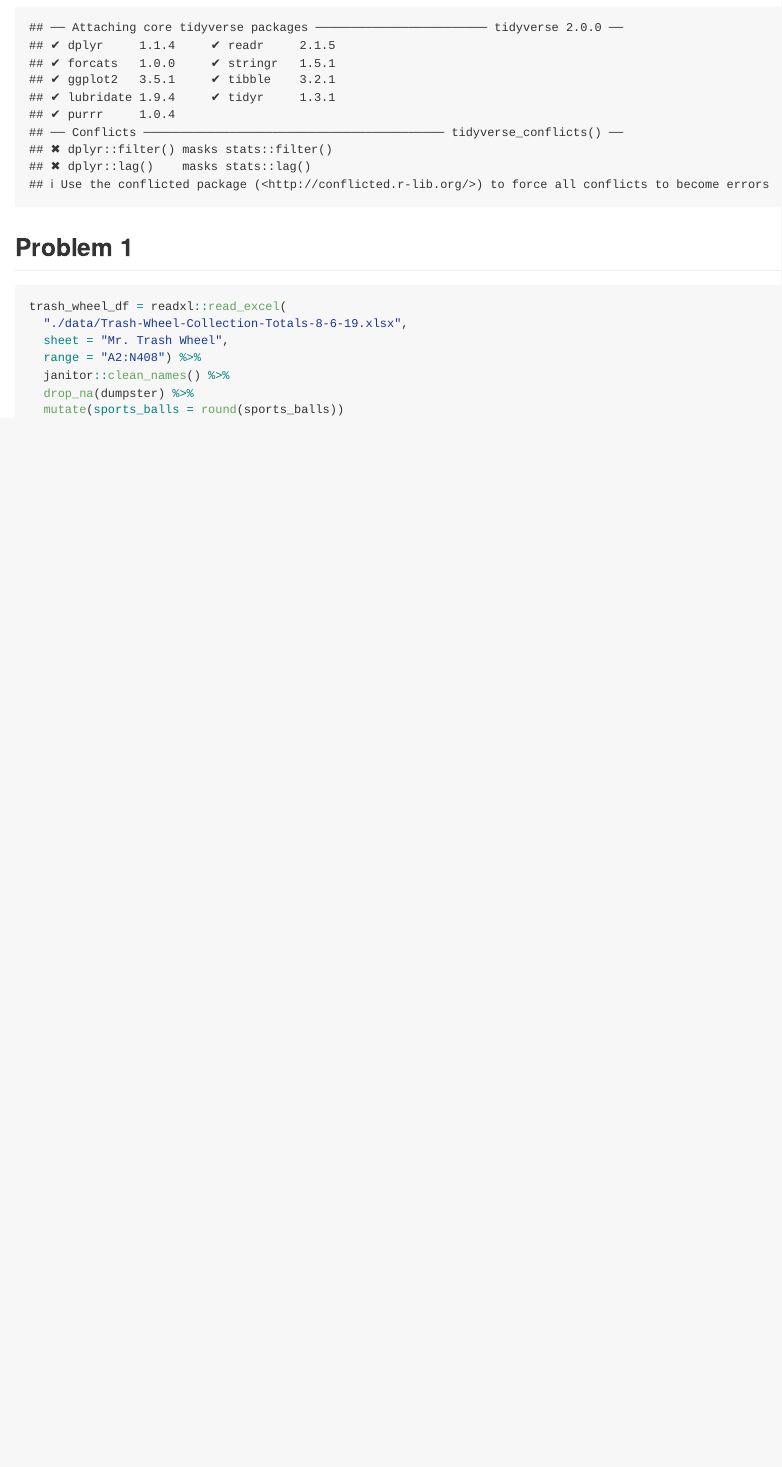
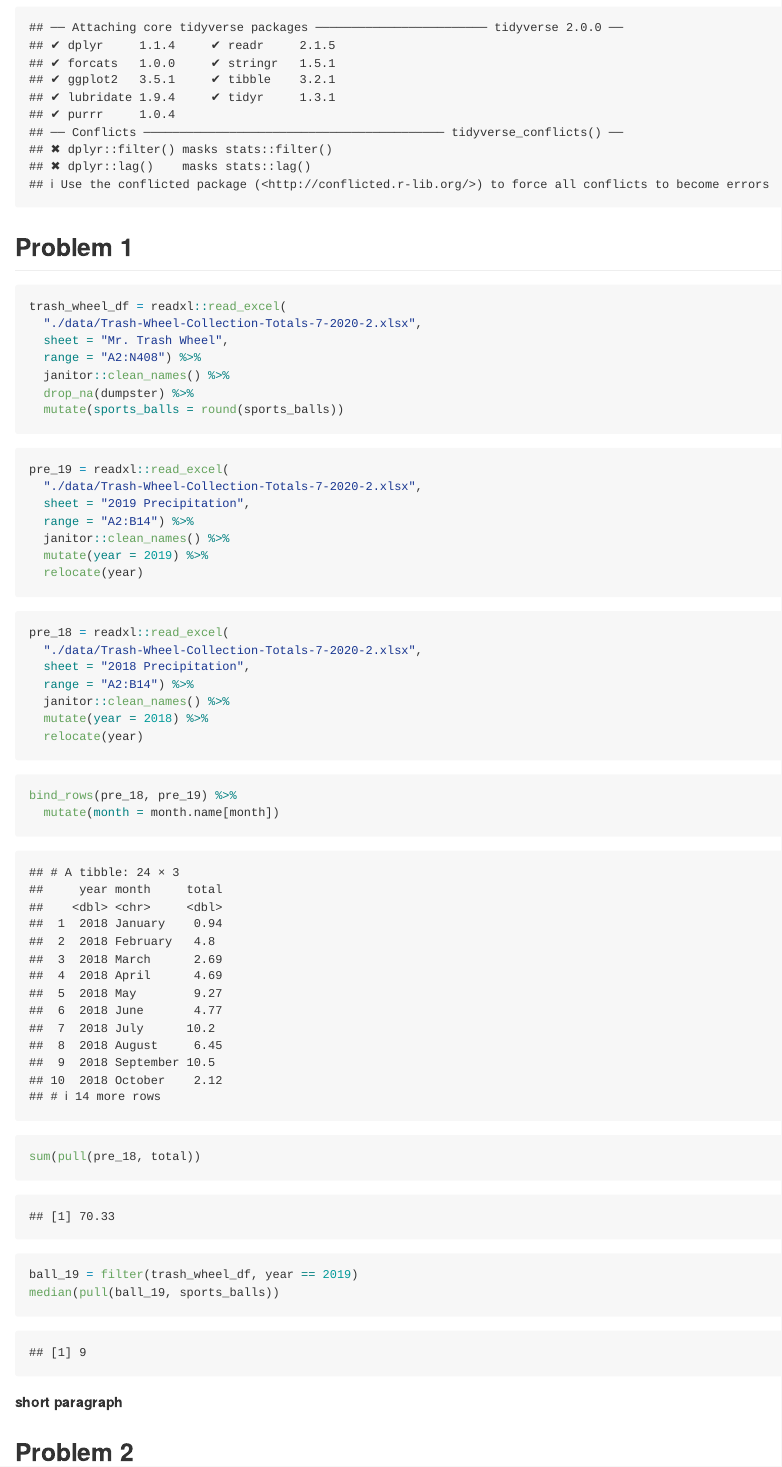
Before and after one commit to ws2646/p8105_hw2_ws2646, an R Markdown document (DS_HW2.Rmd): the page in a window 1100 px wide, from 210 px down. Rendered offline with R 4.5, knitr and Pandoc, with nearby package versions; column names are cleaned by a stand-in for the janitor package.

Commit message:
updated dataset, refined problem 1

````diff
--- a/DS_HW2.Rmd
+++ b/DS_HW2.Rmd
@@ -12,10 +12,46 @@ library(tidyverse)
 
 ```{r}
 trash_wheel_df = readxl::read_excel(
-  "./data/Trash-Wheel-Collection-Totals-8-6-19.xlsx",
+  "./data/Trash-Wheel-Collection-Totals-7-2020-2.xlsx",
   sheet = "Mr. Trash Wheel",
   range = "A2:N408") %>%
   janitor::clean_names() %>%
   drop_na(dumpster) %>%
   mutate(sports_balls = round(sports_balls))
 ```
+
+
+```{r}
+pre_19 = readxl::read_excel(
+  "./data/Trash-Wheel-Collection-Totals-7-2020-2.xlsx",
+  sheet = "2019 Precipitation",
+  range = "A2:B14") %>%
+  janitor::clean_names() %>%
+  mutate(year = 2019) %>%
+  relocate(year)
+```
+
+```{r}
+pre_18 = readxl::read_excel(
+  "./data/Trash-Wheel-Collection-Totals-7-2020-2.xlsx",
+  sheet = "2018 Precipitation",
+  range = "A2:B14") %>%
+  janitor::clean_names() %>%
+  mutate(year = 2018) %>%
+  relocate(year)
+```
+
+```{r}
+bind_rows(pre_18, pre_19) %>%
+  mutate(month = month.name[month])
+```
+
+```{r}
+sum(pull(pre_18, total))
+ball_19 = filter(trash_wheel_df, year == 2019)
+median(pull(ball_19, sports_balls))
+```
+
+**short paragraph**
+
+## Problem 2
````
Also changed, not shown: DS_HW2.md (added), data/Trash-Wheel-Collection-Totals-7-2020-2.xlsx (added), 1 other file.
